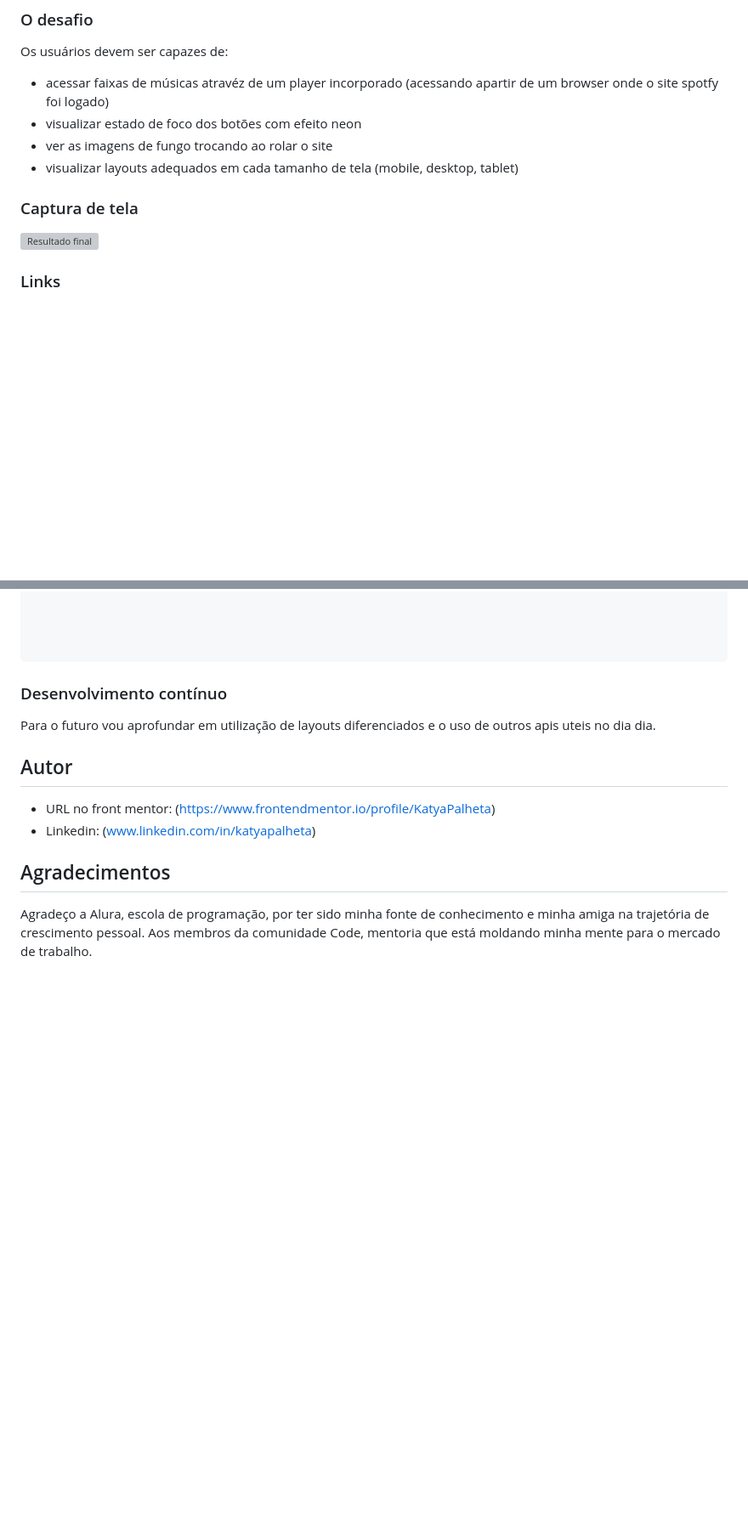
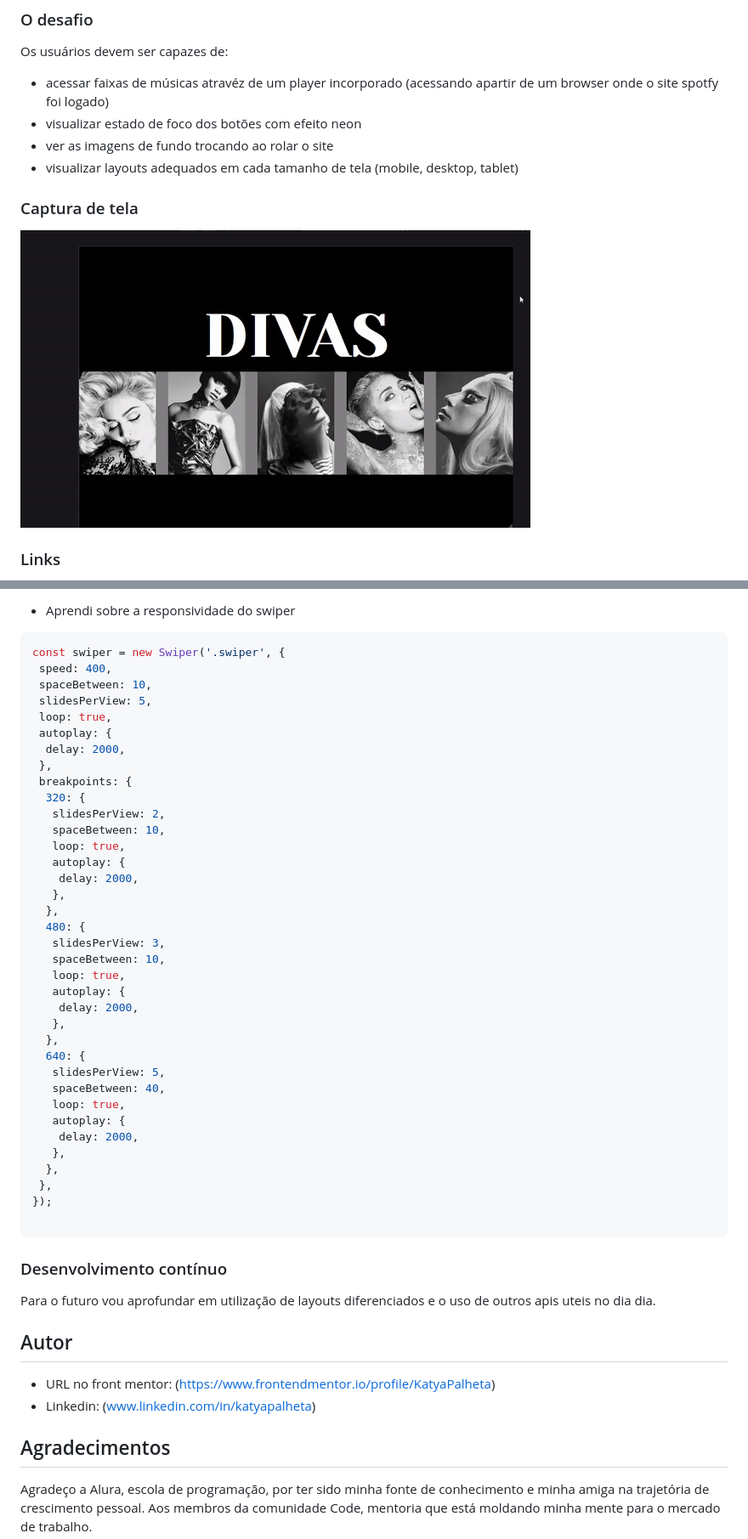
Before and after one commit to KatyaPalheta/playlist_divas_api_paralax, a Markdown page: readme.md, 2 parts joined by grey strips. Shown: that part at 85% size. GitHub-like rendering; pictures changed too: assets/divas/ezgif-4-53e2d27bbd.gif (added); blank space fills up the shorter version; grey boxes are pictures that could not be loaded.

Commit message:
docs: atualização de README 📚

````diff
--- a/readme.md
+++ b/readme.md
@@ -23,12 +25,12 @@ Os usuários devem ser capazes de:
 
 - acessar faixas de músicas atravéz de um player incorporado (acessando apartir de um browser onde o site spotfy foi logado)
 - visualizar estado de foco dos botões com efeito neon
-- ver as imagens de fungo trocando ao rolar o site
+- ver as imagens de fundo trocando ao rolar o site
 - visualizar layouts adequados em cada tamanho de tela (mobile, desktop, tablet)
 
 ### Captura de tela
 
-![Resultado final](   )
+![Resultado final](/assets/divas/ezgif-4-53e2d27bbd.gif)
 
 ### Links
 
@@ -55,6 +70,42 @@ Aprendi sobre a utilização de API e sobre a estilização após incorporação
 
+- Aprendi sobre a responsividade do swiper
 
-
+```JavaScript
+const swiper = new Swiper('.swiper', {
+ speed: 400,
+ spaceBetween: 10,
+ slidesPerView: 5,
+ loop: true,
+ autoplay: {
+  delay: 2000,
+ },
+ breakpoints: {
+  320: {
+   slidesPerView: 2,
+   spaceBetween: 10,
+   loop: true,
+   autoplay: {
+    delay: 2000,
+   },
+  },
+  480: {
+   slidesPerView: 3,
+   spaceBetween: 10,
+   loop: true,
+   autoplay: {
+    delay: 2000,
+   },
+  },
+  640: {
+   slidesPerView: 5,
+   spaceBetween: 40,
+   loop: true,
+   autoplay: {
+    delay: 2000,
+   },
+  },
+ },
+});
 
 ```
 
````
Also changed, not shown: other parts of readme.md (+18 -3 lines).
